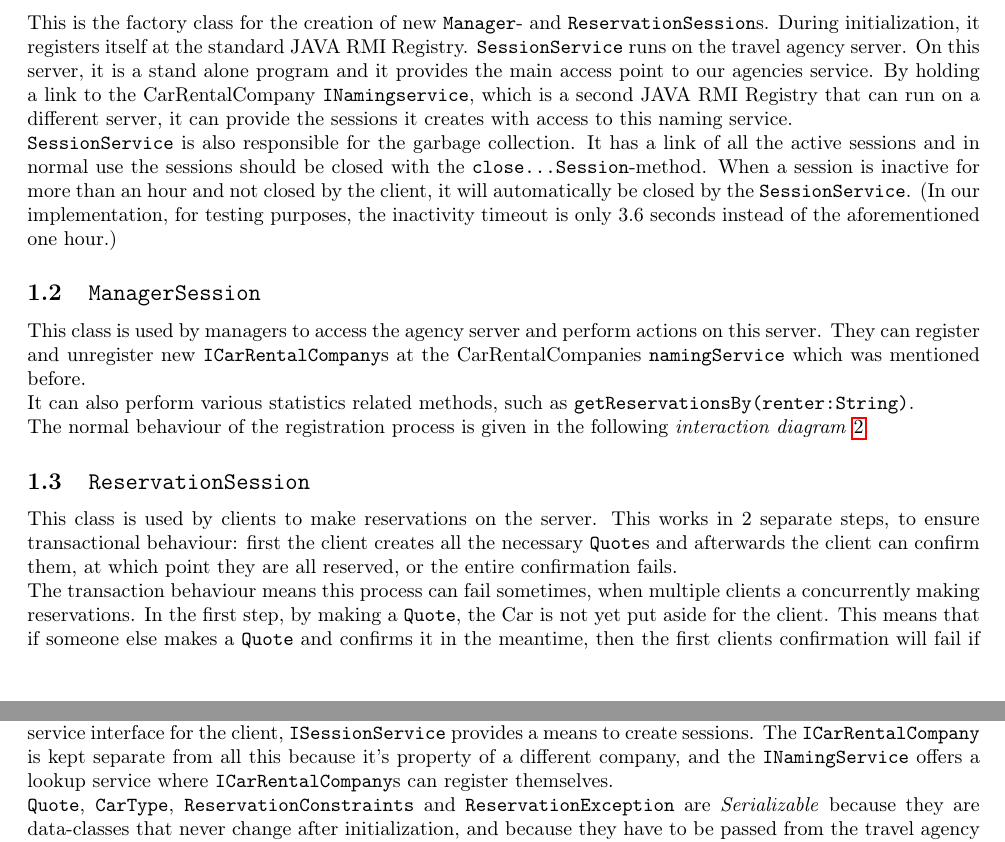
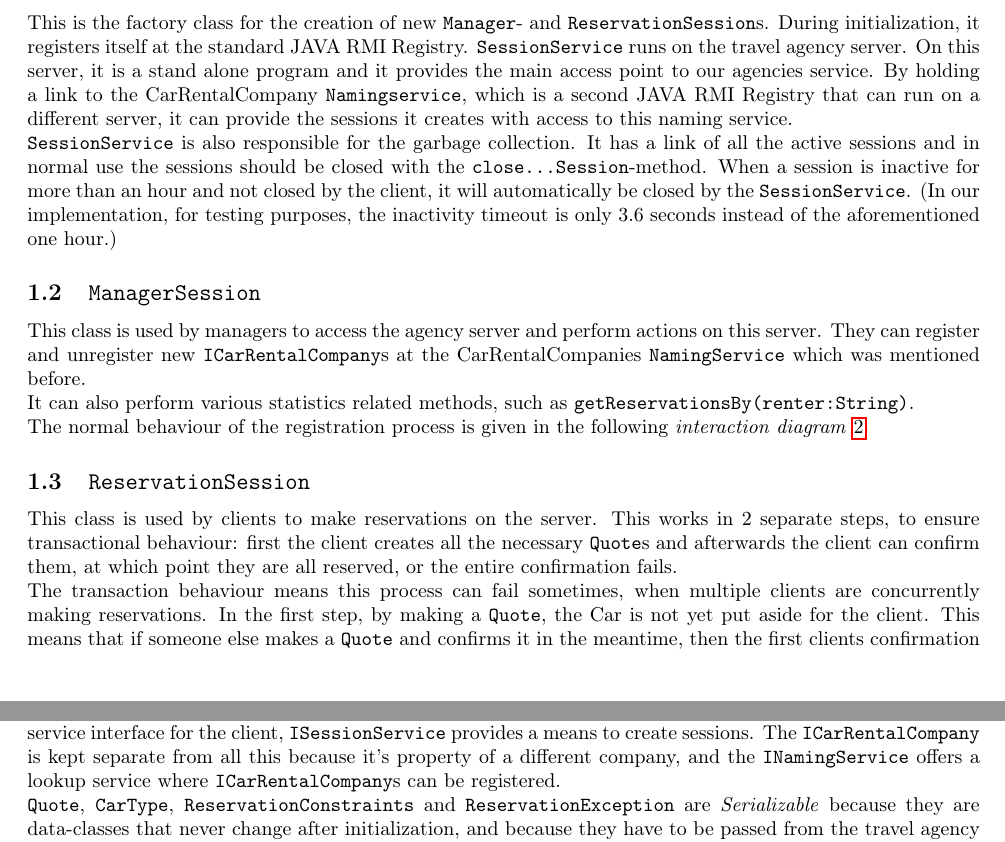
Before and after one commit to Matthiasvanderhallen/DistributedSystems, a LaTeX document (verslag.tex): two parts of pages 3 and 4 of 5, joined at a grey line, cut so that both start at the same text. Compiled offline with pdfLaTeX.

Commit message:
And a few more changes, more minor this time.

```diff
--- a/verslag.tex
+++ b/verslag.tex
@@ -81,13 +81,13 @@ This will all be discussed with the aid of the following \emph{class diagram} \r
 \end{figure}
 
 \subsection{\texttt{SessionService}}
-This is the factory class for the creation of new \texttt{Manager}- and \texttt{ReservationSession}s. During initialization, it registers itself at the standard JAVA RMI Registry. \texttt{SessionService} runs on the travel agency server. On this server, it is a stand alone program and it provides the main access point to our agencies service. By holding a link to the CarRentalCompany \texttt{INamingservice}, which is a second JAVA RMI Registry that can run on a different server, it can provide the sessions it creates with access to this naming service.
+This is the factory class for the creation of new \texttt{Manager}- and \texttt{ReservationSession}s. During initialization, it registers itself at the standard JAVA RMI Registry. \texttt{SessionService} runs on the travel agency server. On this server, it is a stand alone program and it provides the main access point to our agencies service. By holding a link to the CarRentalCompany \texttt{Namingservice}, which is a second JAVA RMI Registry that can run on a different server, it can provide the sessions it creates with access to this naming service.
 
 \texttt{SessionService} is also responsible for the garbage collection. It has a link of all the active sessions and in normal use the sessions should be closed with the \texttt{close...Session}-method. When a session is inactive for more than an hour and not closed by the client, it will automatically be closed by the \texttt{SessionService}.
 (In our implementation, for testing purposes, the inactivity timeout is only 3.6 seconds instead of the aforementioned one hour.)
 
 \subsection{\texttt{ManagerSession}}
-This class is used by managers to access the agency server and perform actions on this server. They can register and unregister new \texttt{ICarRentalCompany}s at the CarRentalCompanies \texttt{namingService} which was mentioned before.
+This class is used by managers to access the agency server and perform actions on this server. They can register and unregister new \texttt{ICarRentalCompany}s at the CarRentalCompanies \texttt{NamingService} which was mentioned before.
 
 It can also perform various statistics related methods, such as \texttt{getReservationsBy(renter:String)}.
 
@@ -102,7 +102,7 @@ The normal behaviour of the registration process is given in the following \emph
 \subsection{\texttt{ReservationSession}}
 This class is used by clients to make reservations on the server. This works in 2 separate steps, to ensure transactional behaviour: first the client creates all the necessary \texttt{Quote}s and afterwards the client can confirm them, at which point they are all reserved, or the entire confirmation fails.
 
-The transaction behaviour means this process can fail sometimes, when multiple clients a concurrently making reservations. In the first step, by making a \texttt{Quote}, the Car is not yet put aside for the client. This means that if someone else makes a \texttt{Quote} and confirms it in the meantime, then the first clients confirmation will fail if the company doesn't have any identical cars left. In this case, an exception will be thrown. This behaviour is shown in the following  \emph{interaction diagram} \ref{fig:failed_confirmation_diagram}.
+The transaction behaviour means this process can fail sometimes, when multiple clients are concurrently making reservations. In the first step, by making a \texttt{Quote}, the Car is not yet put aside for the client. This means that if someone else makes a \texttt{Quote} and confirms it in the meantime, then the first clients confirmation will fail if the company doesn't have any identical cars left. In this case, an exception will be thrown. This behaviour is shown in the following  \emph{interaction diagram} \ref{fig:failed_confirmation_diagram}.
 
 Access to these services are synchronised on the \texttt{NamingService} so only one client at a time can be in these critical sections, for example during a confirmation it won't be possible for others to make a confirmation.
 \begin{figure}[hbtp]
@@ -121,7 +121,7 @@ The rest of the behaviour of this class has stayed the same as in the first JAVA
 
 \subsection{Remote Access}
 As can be found in the \emph{class diagram} (figure \ref{fig:classdiagram}), the following classes are remote: \texttt{ISessionService}, \\ \texttt{IManagerSession}, \texttt{IReservationSession}, \texttt{INamingService} and \texttt{ICarRentalCompany}. These provide an interface to programs running elsewhere, meaning they should be remotely accessible.
-The sessions provide a service interface for the client, \texttt{ISessionService} provides a means to create sessions. The \texttt{ICarRentalCompany} is kept separate from all this because it's property of a different company, and the \texttt{INamingService} offers a lookup service where \texttt{ICarRentalCompany}s can register themselves.
+The sessions provide a service interface for the client, \texttt{ISessionService} provides a means to create sessions. The \texttt{ICarRentalCompany} is kept separate from all this because it's property of a different company, and the \texttt{INamingService} offers a lookup service where \texttt{ICarRentalCompany}s can be registered.
 
 \texttt{Quote}, \texttt{CarType}, \texttt{ReservationConstraints} and \texttt{ReservationException} are \emph{Serializable} because they are data-classes that never change after initialization, and because they have to be passed from the travel agency server to the client and vice versa.
 
```
Also changed, not shown: verslag.pdf, verslag.tex (2 more changed lines), 2 other files.
